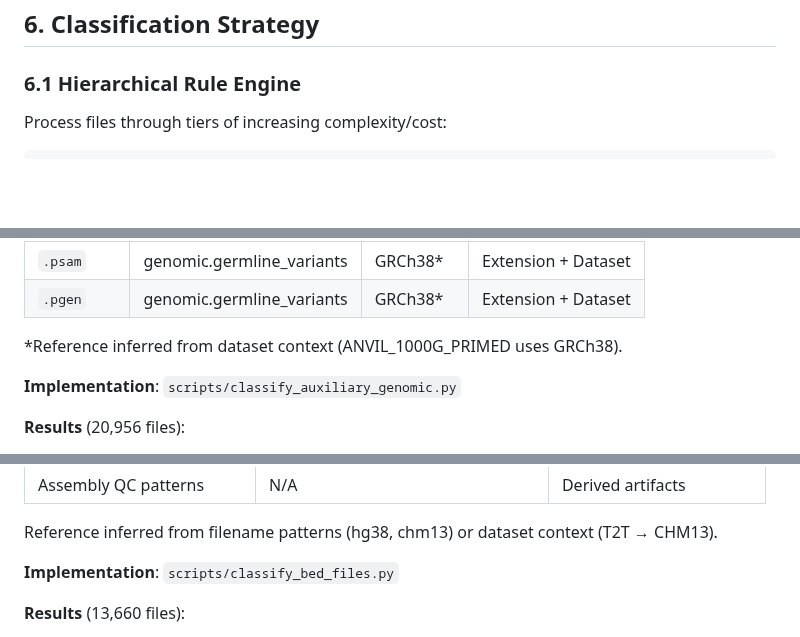
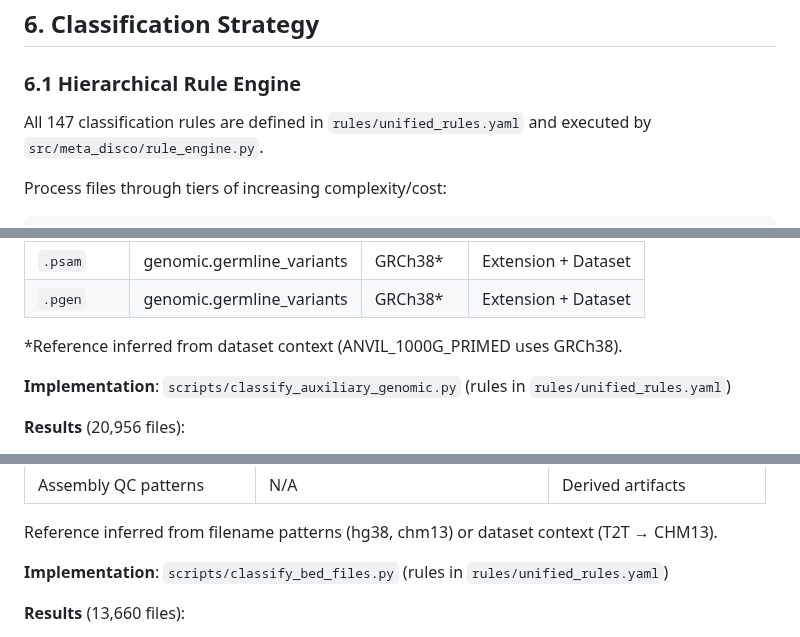
Before and after one commit to DataBiosphere/meta-disco, a Markdown page: docs/PRD-metadata-classifier.md, 3 parts joined by grey strips. GitHub-like rendering; blank space fills up the shorter version.

````diff
--- a/docs/PRD-metadata-classifier.md
+++ b/docs/PRD-metadata-classifier.md
@@ -301,6 +301,8 @@ We align with established ontologies where possible:
 
 ### 6.1 Hierarchical Rule Engine
 
+All 147 classification rules are defined in `rules/unified_rules.yaml` and executed by `src/meta_disco/rule_engine.py`.
+
 Process files through tiers of increasing complexity/cost:
 
 ```
@@ -402,7 +404,7 @@ FAST5 and PLINK files are classified by extension with dataset-based reference i
 
 *Reference inferred from dataset context (ANVIL_1000G_PRIMED uses GRCh38).
 
-**Implementation**: `scripts/classify_auxiliary_genomic.py`
+**Implementation**: `scripts/classify_auxiliary_genomic.py` (rules in `rules/unified_rules.yaml`)
 
 **Results** (20,956 files):
 - FAST5: 12,394 files (ONT raw signal) → `genomic`, no reference (pre-basecalling)
@@ -422,7 +424,7 @@ BED files are classified using filename pattern matching and dataset context.
 
 Reference inferred from filename patterns (hg38, chm13) or dataset context (T2T → CHM13).
 
-**Implementation**: `scripts/classify_bed_files.py`
+**Implementation**: `scripts/classify_bed_files.py` (rules in `rules/unified_rules.yaml`)
 
 **Results** (13,660 files):
 - 8,560 with data_modality (62.7%)
````
Also changed, not shown: other parts of docs/PRD-metadata-classifier.md (+5 -5 lines).
